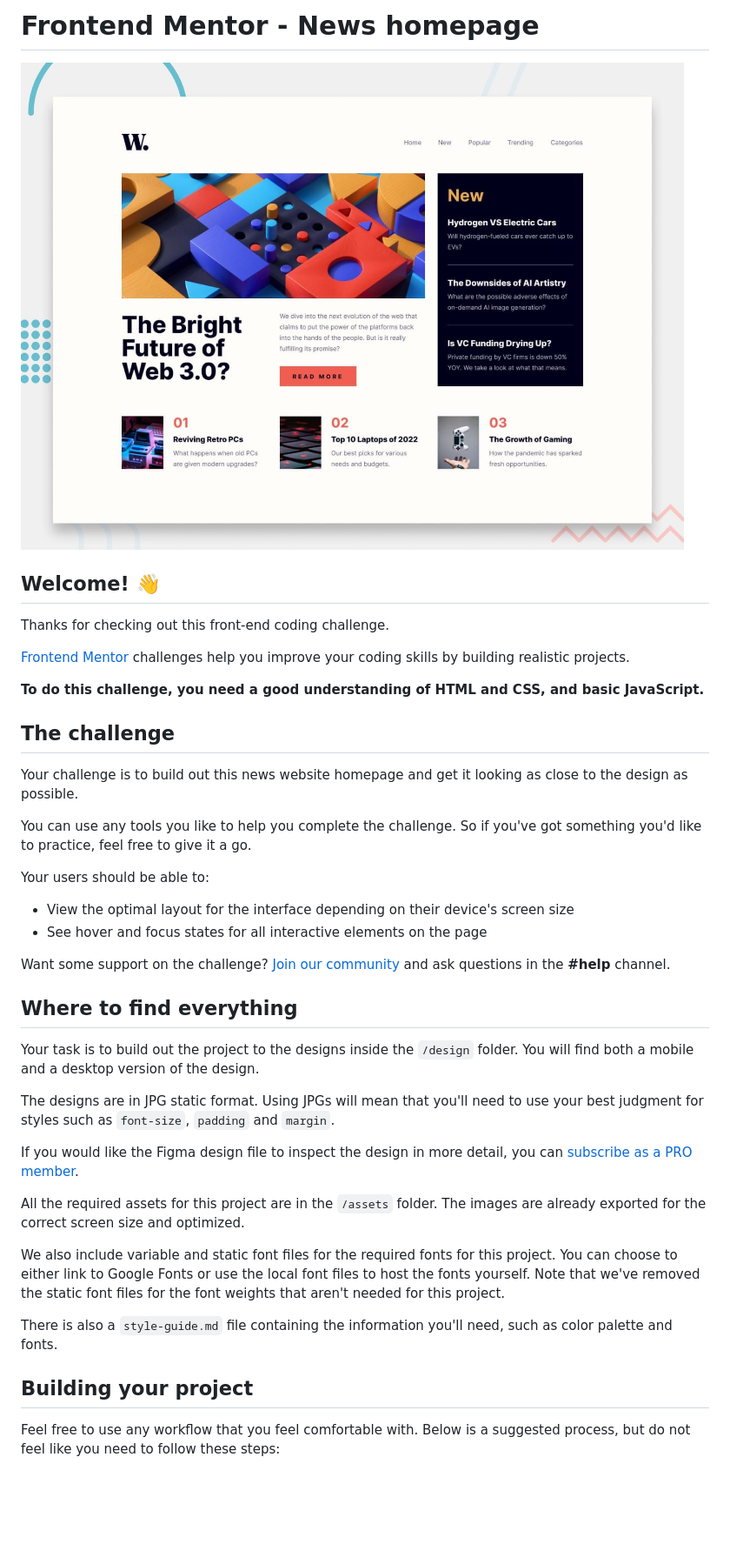
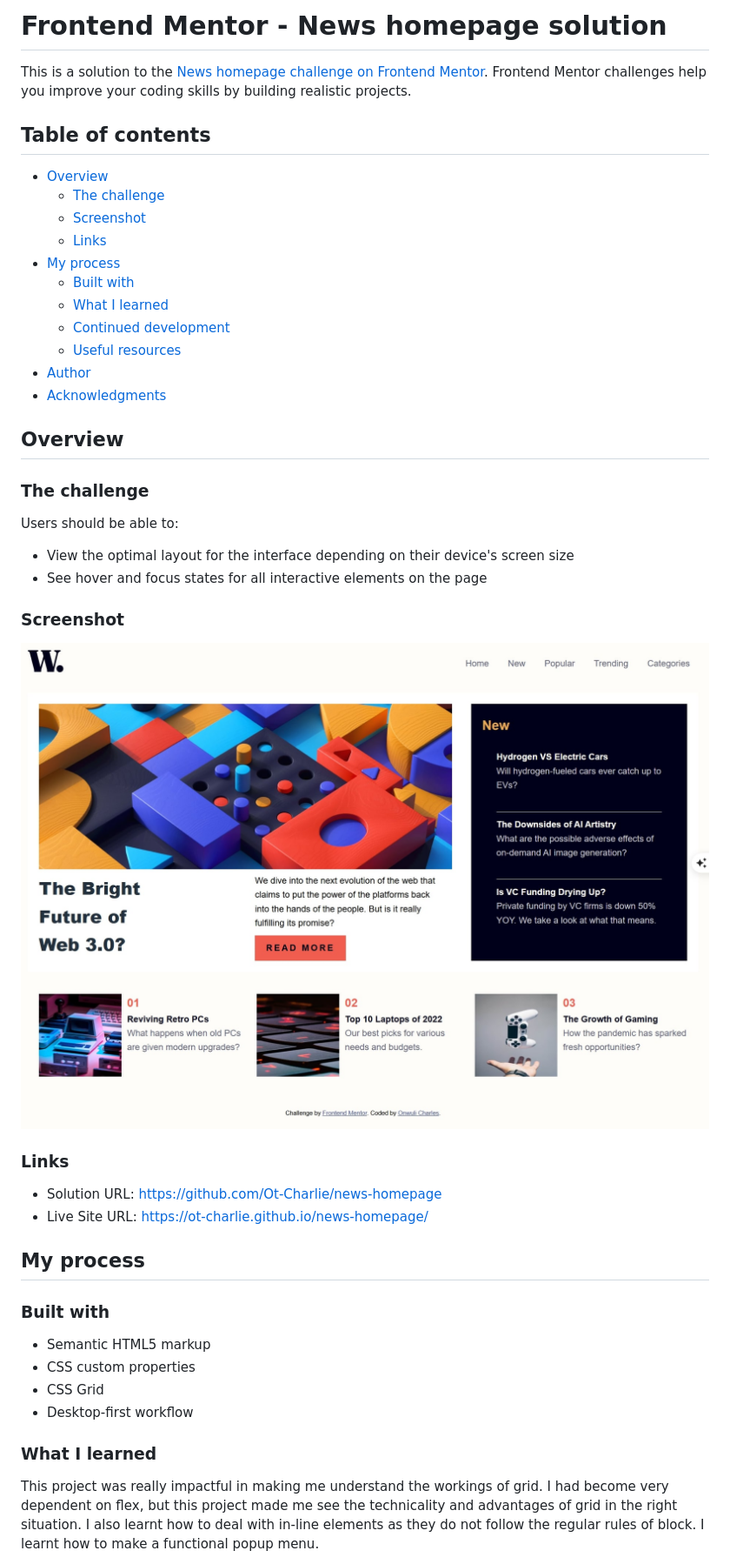
Before and after one commit to Ot-Charlie/news-homepage, a Markdown page: README.md, the part around one of its changes. Shown at 87% size. Drawn GitHub-style; pictures changed too: Screenshot_24-10-2025_145333.jpeg (added); blank space fills up the shorter version.

Commit message:
mobile view plus READ.me updates

```diff
--- a/README.md
+++ b/README.md
@@ -1,43 +1,52 @@
-# Frontend Mentor - News homepage
+# Frontend Mentor - News homepage solution
 
-![Design preview for the News homepage coding challenge](preview.jpg)
+This is a solution to the [News homepage challenge on Frontend Mentor](https://www.frontendmentor.io/challenges/news-homepage-H6SWTa1MFl). Frontend Mentor challenges help you improve your coding skills by building realistic projects.
 
-## Welcome! 👋
+## Table of contents
 
-Thanks for checking out this front-end coding challenge.
+- [Overview](#overview)
+  - [The challenge](#the-challenge)
+  - [Screenshot](#screenshot)
+  - [Links](#links)
+- [My process](#my-process)
+  - [Built with](#built-with)
+  - [What I learned](#what-i-learned)
+  - [Continued development](#continued-development)
+  - [Useful resources](#useful-resources)
+- [Author](#author)
+- [Acknowledgments](#acknowledgments)
 
-[Frontend Mentor](https://www.frontendmentor.io) challenges help you improve your coding skills by building realistic projects.
 
-**To do this challenge, you need a good understanding of HTML and CSS, and basic JavaScript.**
 
-## The challenge
+## Overview
 
-Your challenge is to build out this news website homepage and get it looking as close to the design as possible.
+### The challenge
 
-You can use any tools you like to help you complete the challenge. So if you've got something you'd like to practice, feel free to give it a go.
-
-Your users should be able to:
+Users should be able to:
 
 - View the optimal layout for the interface depending on their device's screen size
 - See hover and focus states for all interactive elements on the page
 
-Want some support on the challenge? [Join our community](https://www.frontendmentor.io/community) and ask questions in the **#help** channel.
+### Screenshot
 
-## Where to find everything
+![](./Screenshot_24-10-2025_145333.jpeg)
 
-Your task is to build out the project to the designs inside the `/design` folder. You will find both a mobile and a desktop version of the design.
 
-The designs are in JPG static format. Using JPGs will mean that you'll need to use your best judgment for styles such as `font-size`, `padding` and `margin`.
+### Links
 
-If you would like the Figma design file to inspect the design in more detail, you can [subscribe as a PRO member](https://www.frontendmentor.io/pro).
+- Solution URL: https://github.com/Ot-Charlie/news-homepage
+- Live Site URL: https://ot-charlie.github.io/news-homepage/
 
-All the required assets for this project are in the `/assets` folder. The images are already exported for the correct screen size and optimized.
+## My process
 
-We also include variable and static font files for the required fonts for this project. You can choose to either link to Google Fonts or use the local font files to host the fonts yourself. Note that we've removed the static font files for the font weights that aren't needed for this project.
+### Built with
 
-There is also a `style-guide.md` file containing the information you'll need, such as color palette and fonts.
+- Semantic HTML5 markup
+- CSS custom properties
+- CSS Grid
+- Desktop-first workflow
 
-## Building your project
 
-Feel free to use any workflow that you feel comfortable with. Below is a suggested process, but do not feel like you need to follow these steps:
+### What I learned
+This project was really impactful in making me understand the workings of grid. I had become very dependent on flex, but this project made me see the technicality and advantages of grid in the right situation. I also learnt how to deal with in-line elements as they do not follow the regular rules of block. I learnt how to make a functional popup menu.
 
```
Also changed, not shown: other parts of README.md (+8 -45 lines), README-template.md (deleted, +0 -111 lines), 3 other files.
